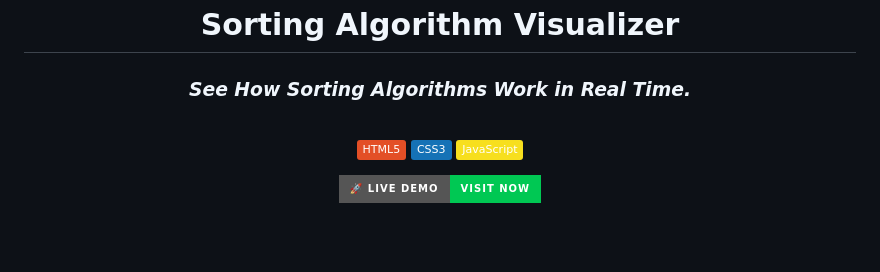
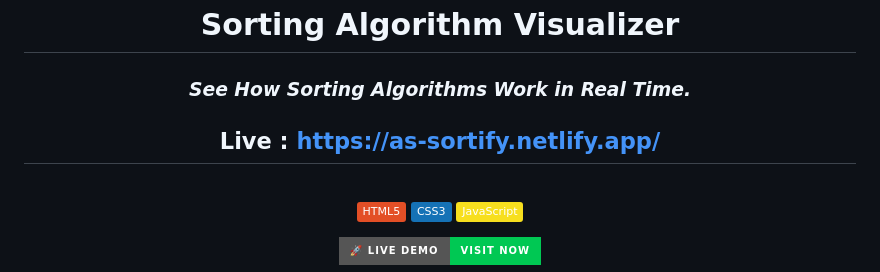
Before and after one commit to Susmita0711/AlgoSort_Visualizer, a Markdown page: README.md, the part around the change. GitHub-like rendering; badges without logos; blank space fills up the shorter version.

```diff
--- a/README.md
+++ b/README.md
@@ -4,6 +4,7 @@
 
 
 ### *See How Sorting Algorithms Work in Real Time.*
+## Live : https://as-sortify.netlify.app/
 
 
 <br/>
```
